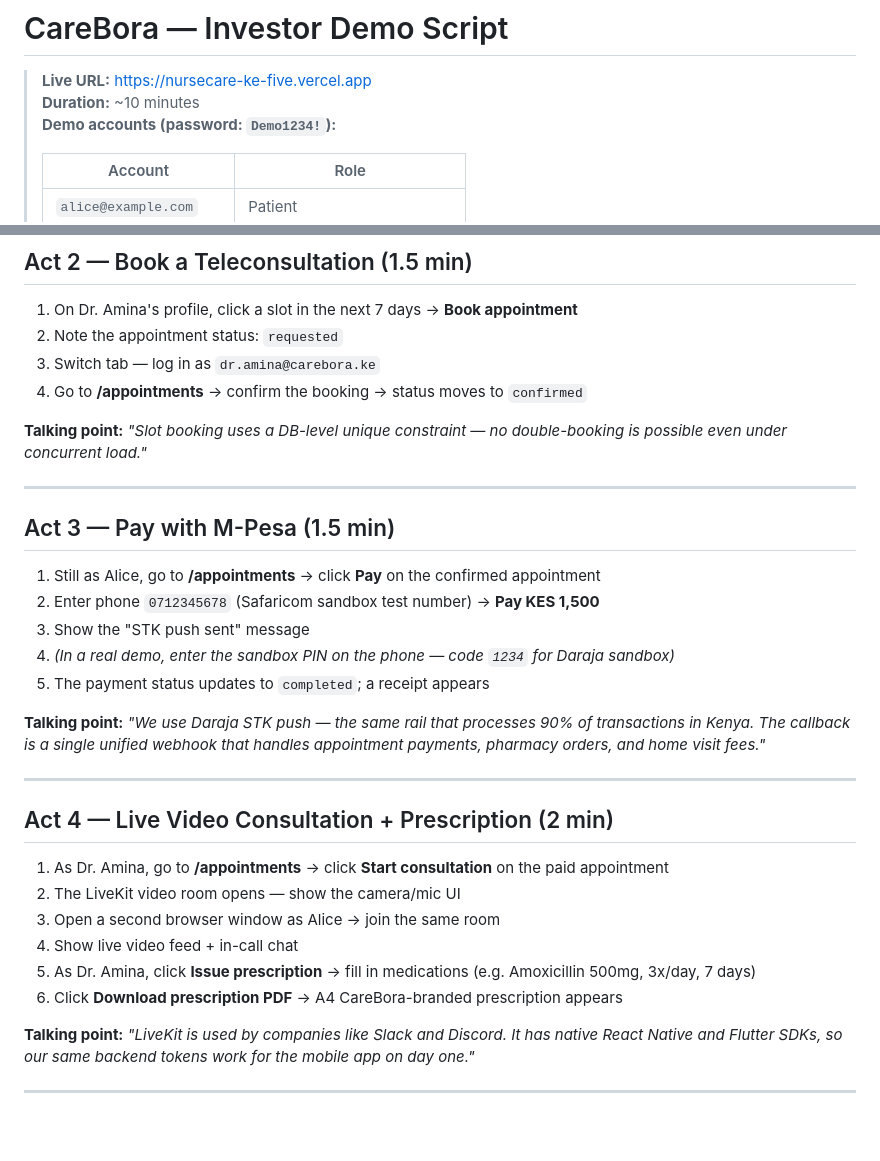
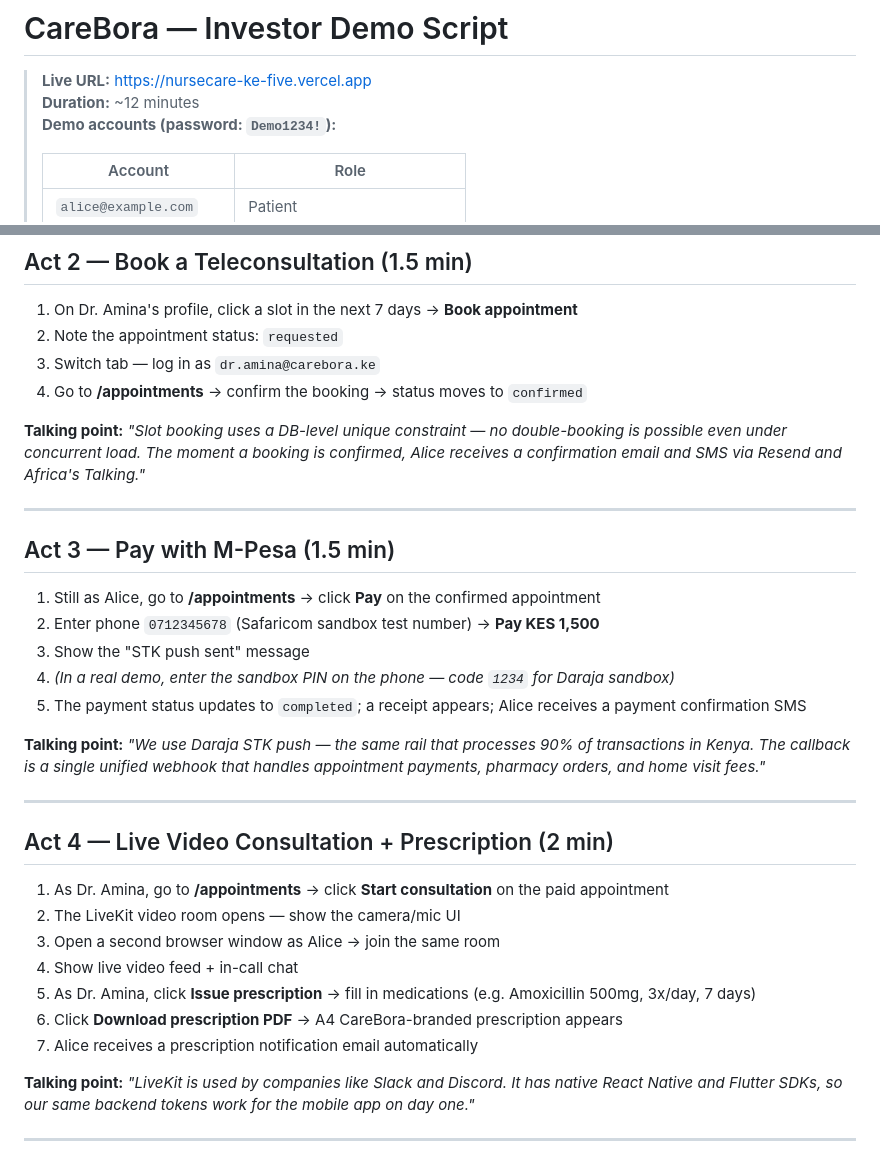
Before and after one commit to Edwin-Kirimi-Kinuthia/nursecare-ke, a Markdown page: DEMO.md, 2 parts joined by grey strips. Rendered like a GitHub page; blank space fills up the shorter version.

```diff
--- a/DEMO.md
+++ b/DEMO.md
@@ -1,7 +1,7 @@
 # CareBora — Investor Demo Script
 
 > **Live URL:** https://nursecare-ke-five.vercel.app
-> **Duration:** ~10 minutes
+> **Duration:** ~12 minutes
 > **Demo accounts (password: `Demo1234!`):**
 >
 > | Account | Role |
@@ -31,7 +31,7 @@
 3. Switch tab — log in as `dr.amina@carebora.ke`
 4. Go to **/appointments** → confirm the booking → status moves to `confirmed`
 
-**Talking point:** *"Slot booking uses a DB-level unique constraint — no double-booking is possible even under concurrent load."*
+**Talking point:** *"Slot booking uses a DB-level unique constraint — no double-booking is possible even under concurrent load. The moment a booking is confirmed, Alice receives a confirmation email and SMS via Resend and Africa's Talking."*
 
 ---
 
@@ -41,7 +41,7 @@
 2. Enter phone `0712345678` (Safaricom sandbox test number) → **Pay KES 1,500**
 3. Show the "STK push sent" message
 4. *(In a real demo, enter the sandbox PIN on the phone — code `1234` for Daraja sandbox)*
-5. The payment status updates to `completed`; a receipt appears
+5. The payment status updates to `completed`; a receipt appears; Alice receives a payment confirmation SMS
 
 **Talking point:** *"We use Daraja STK push — the same rail that processes 90% of transactions in Kenya. The callback is a single unified webhook that handles appointment payments, pharmacy orders, and home visit fees."*
 
@@ -55,6 +55,7 @@
 4. Show live video feed + in-call chat
 5. As Dr. Amina, click **Issue prescription** → fill in medications (e.g. Amoxicillin 500mg, 3x/day, 7 days)
 6. Click **Download prescription PDF** → A4 CareBora-branded prescription appears
+7. Alice receives a prescription notification email automatically
 
 **Talking point:** *"LiveKit is used by companies like Slack and Discord. It has native React Native and Flutter SDKs, so our same backend tokens work for the mobile app on day one."*
 
```
Also changed, not shown: other parts of DEMO.md (+35 -6 lines).
